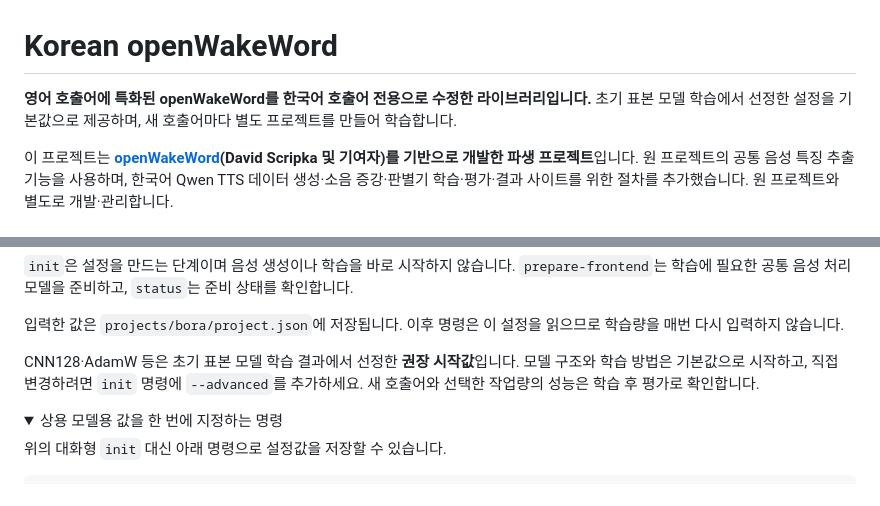
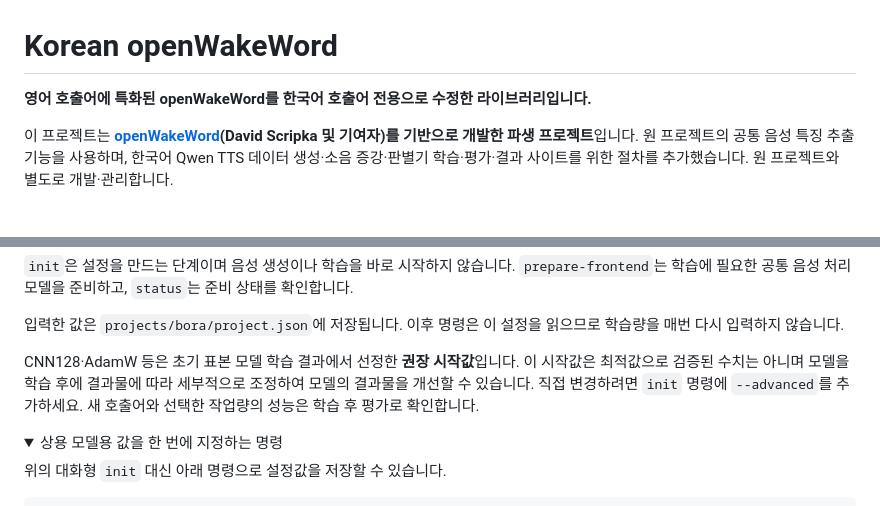
Before and after one commit to zzorbit/openwakeword-korean, a Markdown page: README.md, 2 parts joined by grey strips. Rendered like a GitHub page; folded sections open.

Commit message:
Update README with clarification on model starting values
Clarified the recommended starting values for the model and emphasized that they are not optimal but can be adjusted after training.

```diff
--- a/README.md
+++ b/README.md
@@ -1,6 +1,6 @@
 # Korean openWakeWord
 
-**영어 호출어에 특화된 openWakeWord를 한국어 호출어 전용으로 수정한 라이브러리입니다.** 초기 표본 모델 학습에서 선정한 설정을 기본값으로 제공하며, 새 호출어마다 별도 프로젝트를 만들어 학습합니다.
+**영어 호출어에 특화된 openWakeWord를 한국어 호출어 전용으로 수정한 라이브러리입니다.**
 
 이 프로젝트는 **[openWakeWord](https://github.com/dscripka/openWakeWord)(David Scripka 및 기여자)를 기반으로 개발한 파생 프로젝트**입니다. 원 프로젝트의 공통 음성 특징 추출 기능을 사용하며, 한국어 Qwen TTS 데이터 생성·소음 증강·판별기 학습·평가·결과 사이트를 위한 절차를 추가했습니다. 원 프로젝트와 별도로 개발·관리합니다.
 
@@ -128,7 +128,7 @@ koww status --project projects/bora/project.json
 
 입력한 값은 `projects/bora/project.json`에 저장됩니다. 이후 명령은 이 설정을 읽으므로 학습량을 매번 다시 입력하지 않습니다.
 
-CNN128·AdamW 등은 초기 표본 모델 학습 결과에서 선정한 **권장 시작값**입니다. 모델 구조와 학습 방법은 기본값으로 시작하고, 직접 변경하려면 `init` 명령에 `--advanced`를 추가하세요. 새 호출어와 선택한 작업량의 성능은 학습 후 평가로 확인합니다.
+CNN128·AdamW 등은 초기 표본 모델 학습 결과에서 선정한 **권장 시작값**입니다. 이 시작값은 최적값으로 검증된 수치는 아니며 모델을 학습 후에 결과물에 따라 세부적으로 조정하여 모델의 결과물을 개선할 수 있습니다. 직접 변경하려면 `init` 명령에 `--advanced`를 추가하세요. 새 호출어와 선택한 작업량의 성능은 학습 후 평가로 확인합니다.
 
 <details>
 <summary>상용 모델용 값을 한 번에 지정하는 명령</summary>
```
